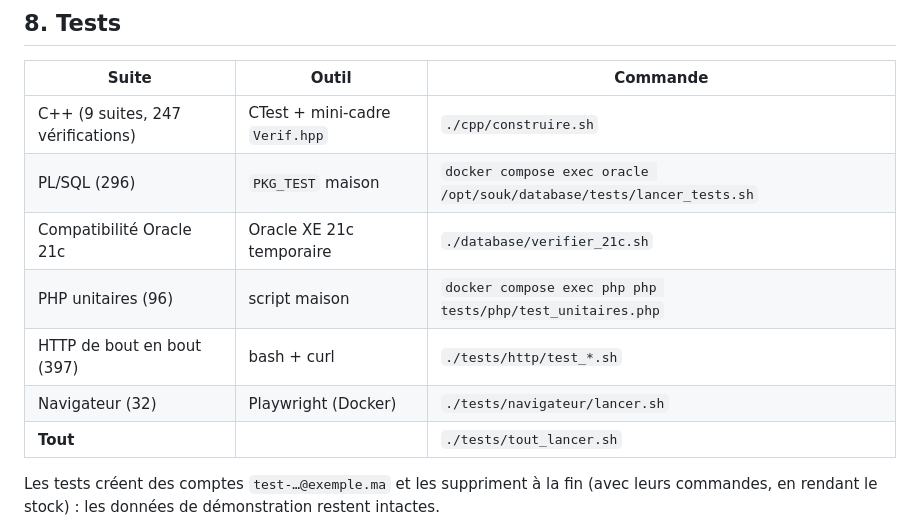
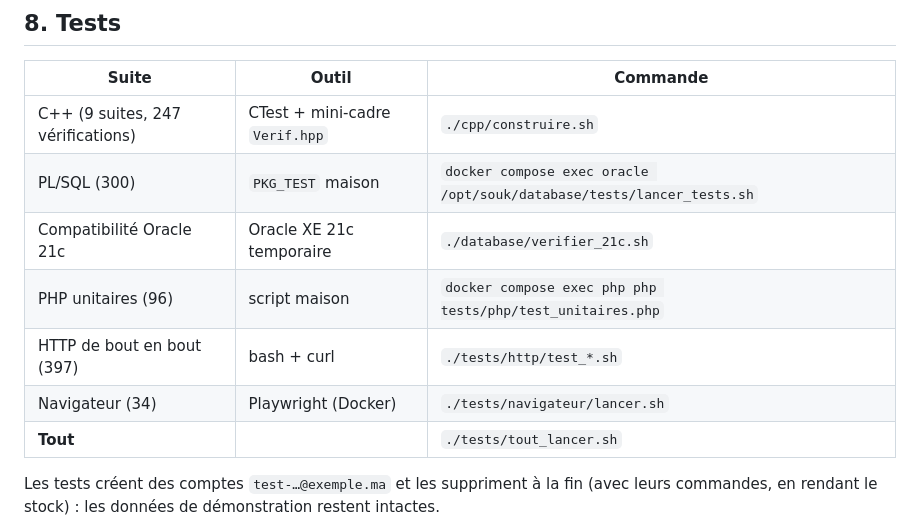
Before and after one commit to taha654/souk-atlas, a Markdown page: docs/architecture.md, the part around the change. Rendered like a GitHub page.

```diff
--- a/docs/architecture.md
+++ b/docs/architecture.md
@@ -363,11 +363,11 @@ flowchart LR
 | Suite | Outil | Commande |
 |---|---|---|
 | C++ (9 suites, 247 vérifications) | CTest + mini-cadre `Verif.hpp` | `./cpp/construire.sh` |
-| PL/SQL (296) | `PKG_TEST` maison | `docker compose exec oracle /opt/souk/database/tests/lancer_tests.sh` |
+| PL/SQL (300) | `PKG_TEST` maison | `docker compose exec oracle /opt/souk/database/tests/lancer_tests.sh` |
 | Compatibilité Oracle 21c | Oracle XE 21c temporaire | `./database/verifier_21c.sh` |
 | PHP unitaires (96) | script maison | `docker compose exec php php tests/php/test_unitaires.php` |
 | HTTP de bout en bout (397) | bash + curl | `./tests/http/test_*.sh` |
-| Navigateur (32) | Playwright (Docker) | `./tests/navigateur/lancer.sh` |
+| Navigateur (34) | Playwright (Docker) | `./tests/navigateur/lancer.sh` |
 | **Tout** | | `./tests/tout_lancer.sh` |
 
 Les tests créent des comptes `test-…@exemple.ma` et les suppriment à la fin
```
Also changed, not shown: README.md (added, +165 -0 lines).
